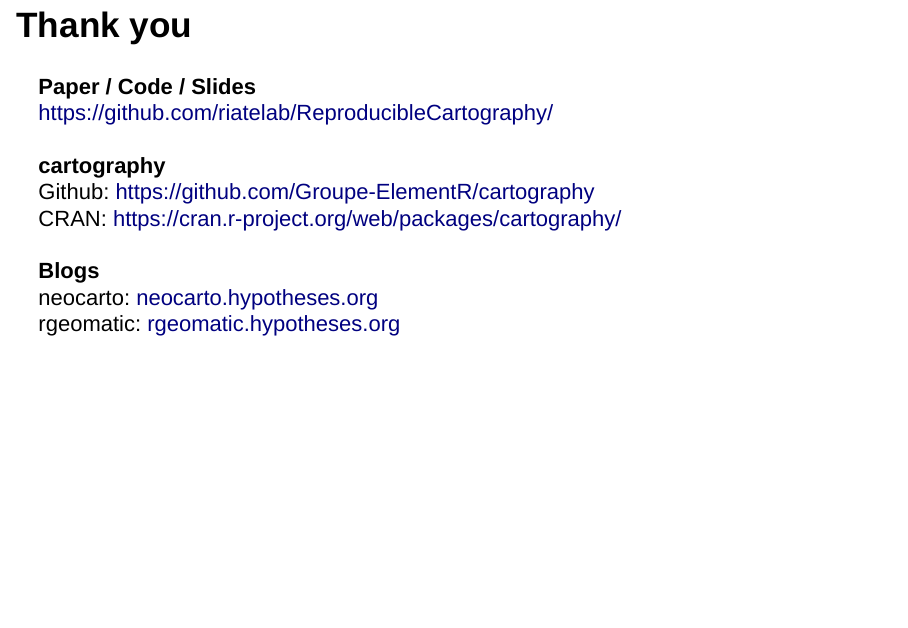
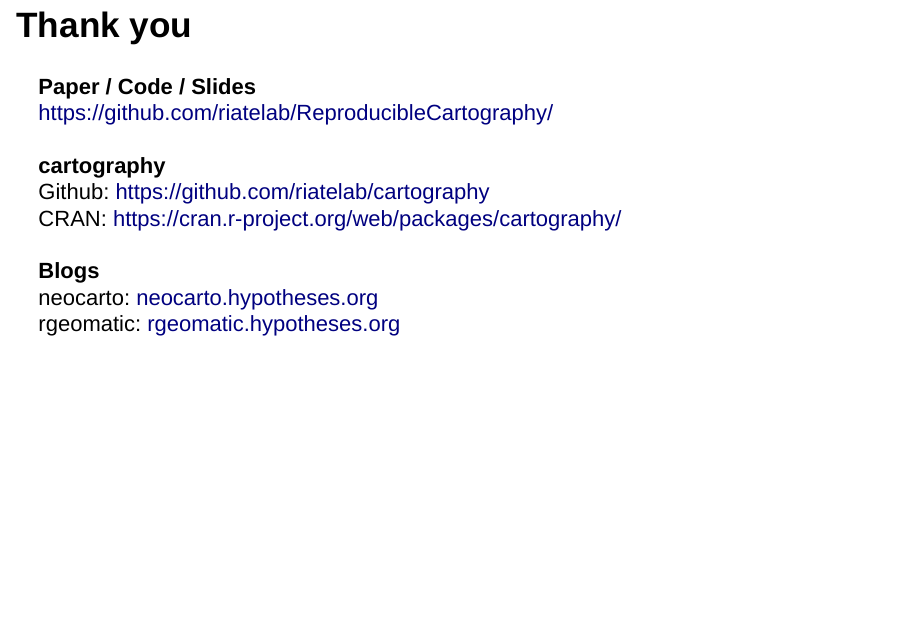
Before and after one commit to riatecom/ReproducibleCartography, an R Markdown document (slides/index.Rmd): page 37 of 37. Rendered offline with R 4.5, knitr and Pandoc, with nearby package versions; drawn as Slidy slides in place of the format the file asks for.

Commit message:
correct repo

```diff
--- a/slides/index.Rmd
+++ b/slides/index.Rmd
@@ -531,7 +531,7 @@
 https://github.com/riatelab/ReproducibleCartography/
 <br/>
 **cartography**
-Github: [https://github.com/Groupe-ElementR/cartography](https://github.com/Groupe-ElementR/cartography)
+Github: [https://github.com/riatelab/cartography](https://github.com/riatelab/cartography)
 CRAN: [https://cran.r-project.org/web/packages/cartography/](https://cran.r-project.org/web/packages/cartography/index.html)
 <br/>
 **Blogs**
```
Also changed, not shown: slides/index.html.
